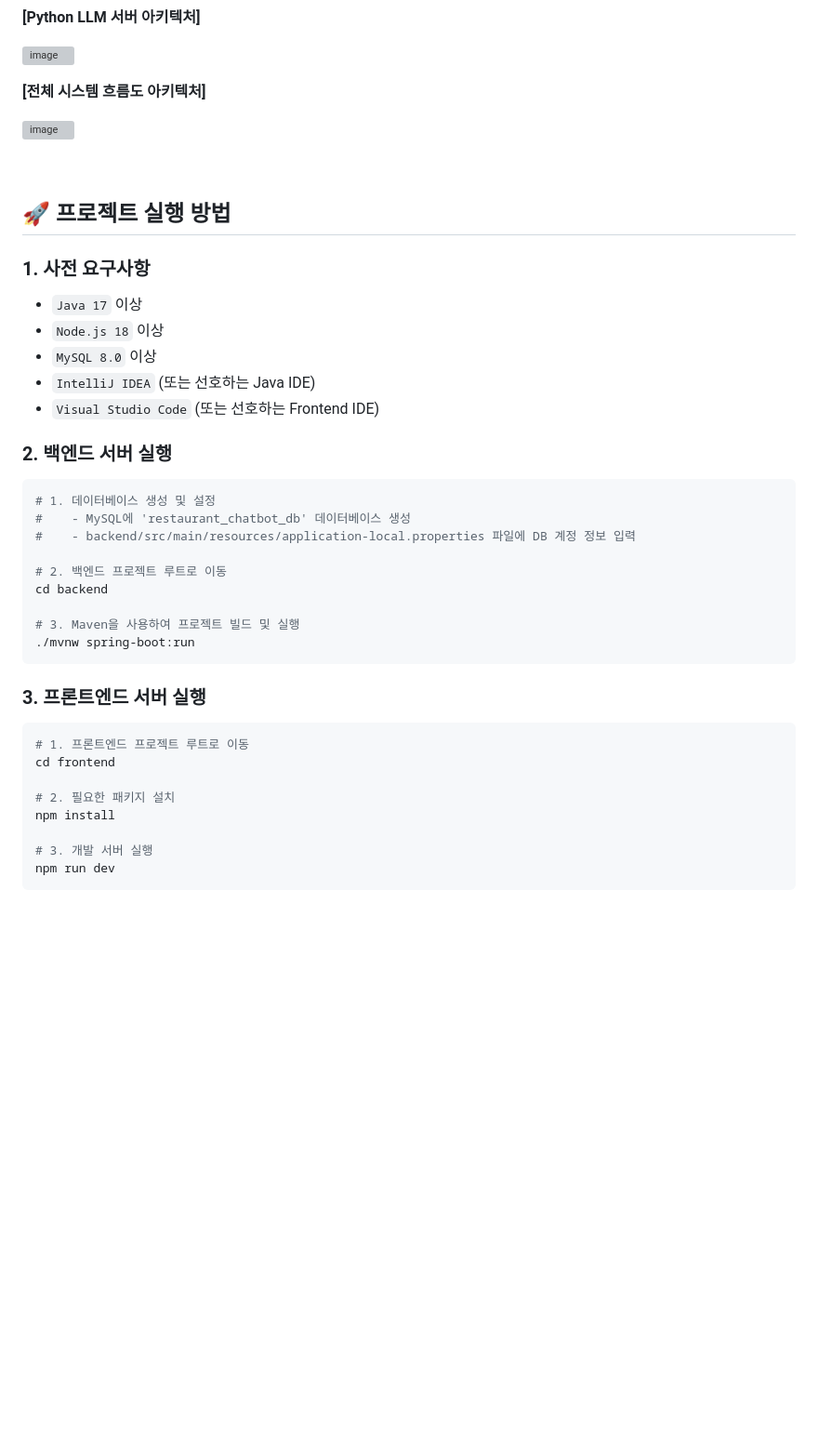
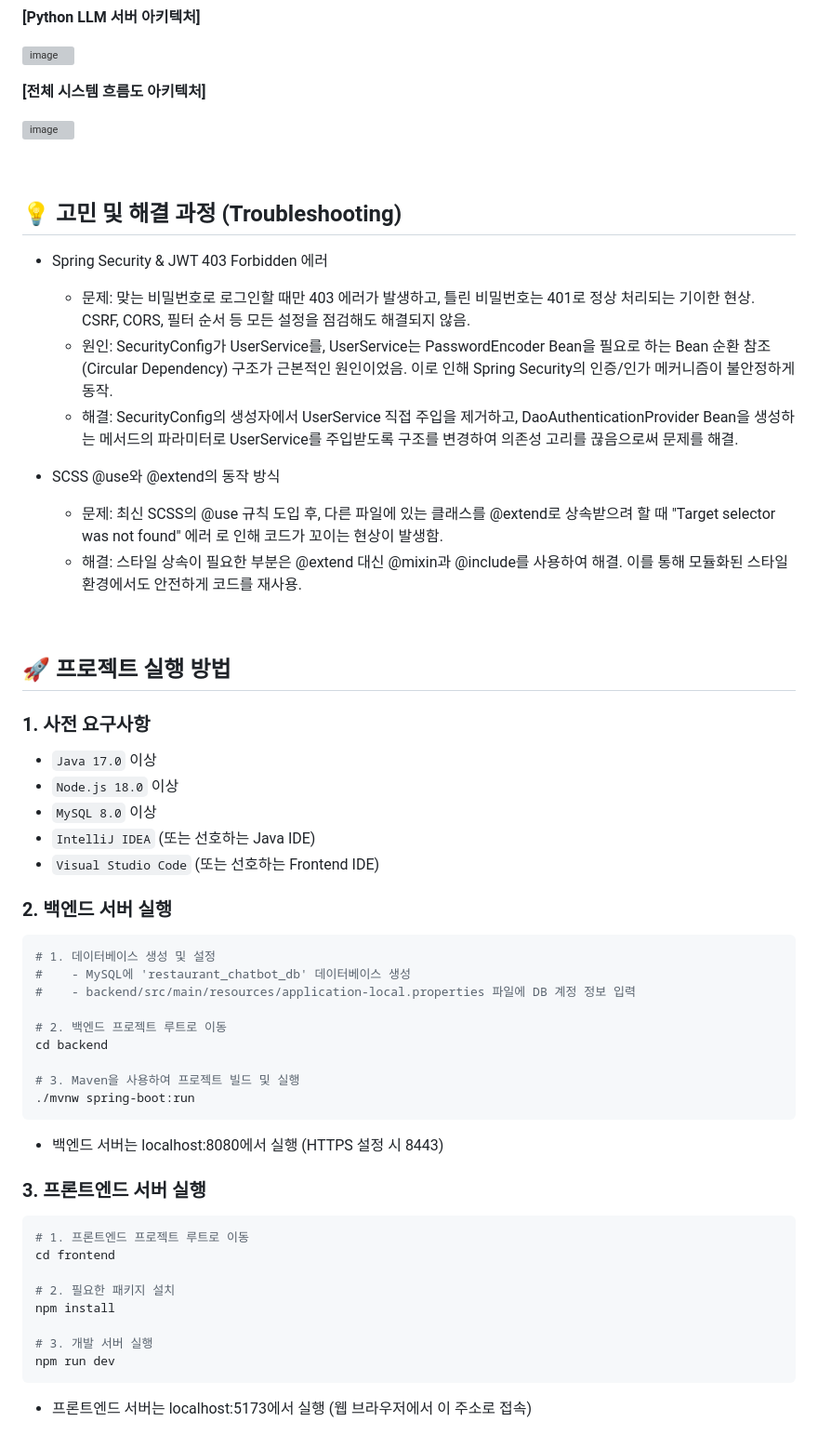
Before and after one commit to bin778/restaurant-recommend-chatbot, a Markdown page: README.md, the part around the change printed below. Shown: that part at 93% size. Drawn GitHub-style; blank space fills up the shorter version; grey boxes are pictures that could not be loaded.

````diff
--- a/README.md
+++ b/README.md
@@ -86,16 +100,32 @@
 
 <br/>
 
+## 💡 고민 및 해결 과정 (Troubleshooting)
+
+- Spring Security & JWT 403 Forbidden 에러
+
+  - 문제: 맞는 비밀번호로 로그인할 때만 403 에러가 발생하고, 틀린 비밀번호는 401로 정상 처리되는 기이한 현상. CSRF, CORS, 필터 순서 등 모든 설정을 점검해도 해결되지 않음.
+  - 원인: SecurityConfig가 UserService를, UserService는 PasswordEncoder Bean을 필요로 하는 Bean 순환 참조(Circular Dependency) 구조가 근본적인 원인이었음. 이로 인해 Spring Security의 인증/인가 메커니즘이 불안정하게 동작.
+  - 해결: SecurityConfig의 생성자에서 UserService 직접 주입을 제거하고, DaoAuthenticationProvider Bean을 생성하는 메서드의 파라미터로 UserService를 주입받도록 구조를 변경하여 의존성 고리를 끊음으로써 문제를 해결.
+
+- SCSS @use와 @extend의 동작 방식
+  - 문제: 최신 SCSS의 @use 규칙 도입 후, 다른 파일에 있는 클래스를 @extend로 상속받으려 할 때 "Target selector was not found" 에러 로 인해 코드가 꼬이는 현상이 발생함.
+  - 해결: 스타일 상속이 필요한 부분은 @extend 대신 @mixin과 @include를 사용하여 해결. 이를 통해 모듈화된 스타일 환경에서도 안전하게 코드를 재사용.
+
+<br/>
+
 ## 🚀 프로젝트 실행 방법
 
 ### 1. 사전 요구사항
-- `Java 17` 이상
-- `Node.js 18` 이상
+
+- `Java 17.0` 이상
+- `Node.js 18.0` 이상
 - `MySQL 8.0` 이상
 - `IntelliJ IDEA` (또는 선호하는 Java IDE)
 - `Visual Studio Code` (또는 선호하는 Frontend IDE)
 
 ### 2. 백엔드 서버 실행
+
 ```bash
 # 1. 데이터베이스 생성 및 설정
 #    - MySQL에 'restaurant_chatbot_db' 데이터베이스 생성
@@ -108,7 +138,10 @@ cd backend
 ./mvnw spring-boot:run
 ```
 
+- 백엔드 서버는 localhost:8080에서 실행 (HTTPS 설정 시 8443)
+
 ### 3. 프론트엔드 서버 실행
+
 ```bash
 # 1. 프론트엔드 프로젝트 루트로 이동
 cd frontend
@@ -119,3 +152,5 @@ npm install
 # 3. 개발 서버 실행
 npm run dev
 ```
+
+- 프론트엔드 서버는 localhost:5173에서 실행 (웹 브라우저에서 이 주소로 접속)
````
Also changed, not shown: other parts of README.md (+27 -13 lines).
